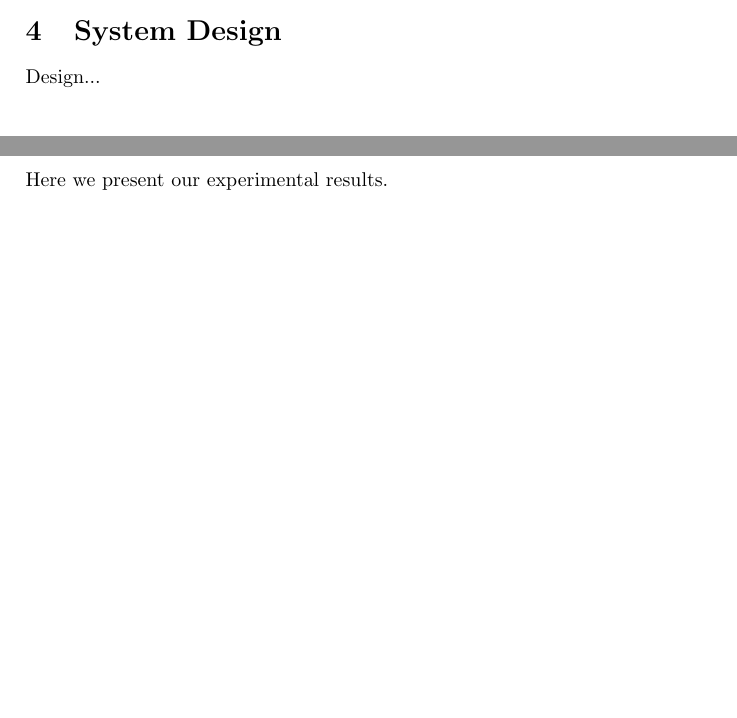
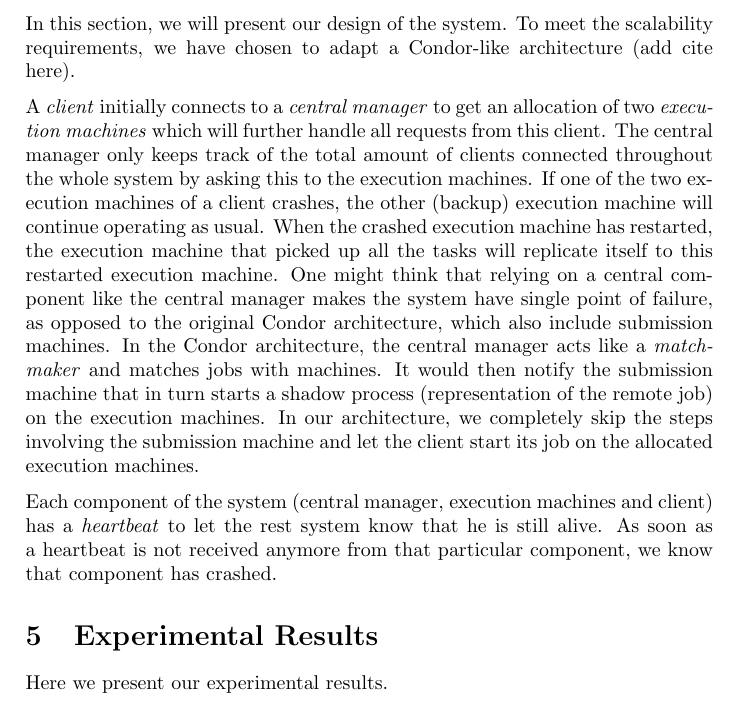
Before and after one commit to jettan/distsys, a LaTeX document (doc/main.tex): two parts of pages 2 and 3 of 4 before the commit and part of page 3 of 4 after it, the two joined at a grey line, cut at the place of the change, the shorter picture padded with empty space. Compiled offline with pdfLaTeX.

Commit message:
Add big part of System Design.

```diff
--- a/doc/main.tex
+++ b/doc/main.tex
@@ -103,7 +103,23 @@ To implement a distributed game engine of DAS, the following requirements have b
 
 \section{System Design}
 \label{sec:design}
-Design...
+
+In this section, we will present our design of the system.
+To meet the scalability requirements, we have chosen to adapt a Condor-like architecture (add cite here).
+
+
+A \emph{client} initially connects to a \emph{central manager} to get an allocation of two \emph{execution machines} which will further handle all requests from this client.
+The central manager only keeps track of the total amount of clients connected throughout the whole system by asking this to the execution machines.
+If one of the two execution machines of a client crashes, the other (backup) execution machine will continue operating as usual.
+When the crashed execution machine has restarted, the execution machine that picked up all the tasks will replicate itself to this restarted execution machine.
+One might think that relying on a central component like the central manager makes the system have single point of failure,
+as opposed to the original Condor architecture, which also include submission machines.
+In the Condor architecture, the central manager acts like a \emph{matchmaker} and matches jobs with machines.
+It would then notify the submission machine that in turn starts a shadow process (representation of the remote job) on the execution machines.
+In our architecture, we completely skip the steps involving the submission machine and let the client start its job on the allocated execution machines.
+
+Each component of the system (central manager, execution machines and client) has a \emph{heartbeat} to let the rest system know that he is still alive.
+As soon as a heartbeat is not received anymore from that particular component, we know that component has crashed.
 
 \section{Experimental Results}
 \label{sec:results}
```
